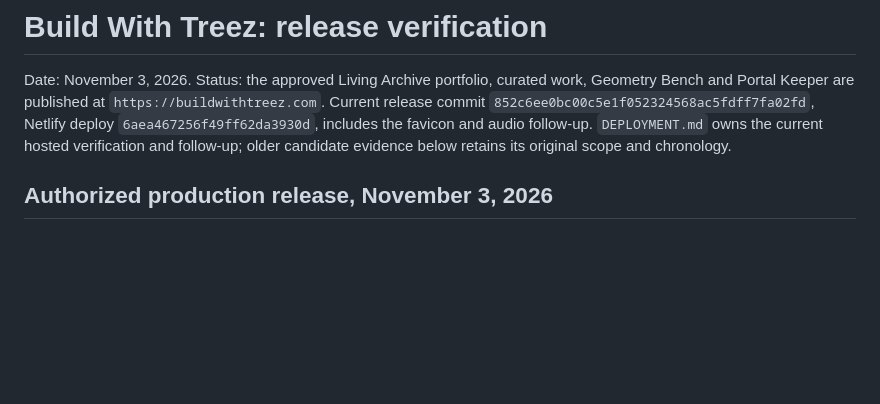
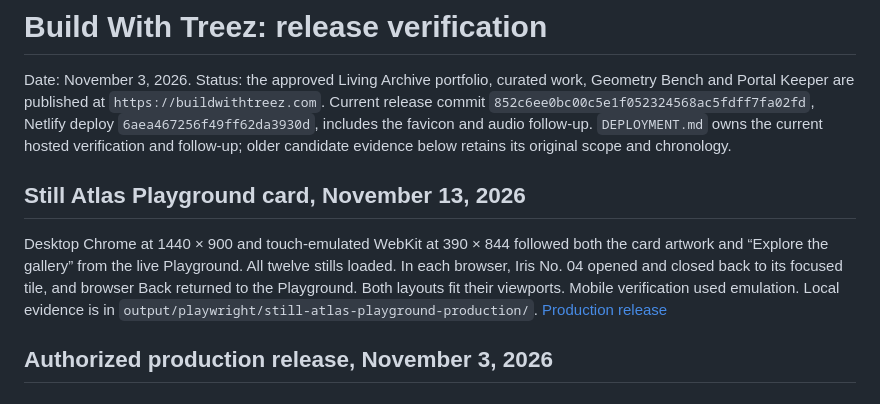
Before and after one commit to TreezCode/treed-portfolio-v2, a Markdown page: LAUNCH_SCORECARD.md, the part around the change. Rendered like a GitHub page; blank space fills up the shorter version.

Commit message:
docs: record the live Still Atlas Playground checks [skip netlify]

```diff
--- a/LAUNCH_SCORECARD.md
+++ b/LAUNCH_SCORECARD.md
@@ -1,6 +1,10 @@
 # Build With Treez: release verification
 
 Date: November 3, 2026. Status: the approved Living Archive portfolio, curated work, Geometry Bench and Portal Keeper are published at `https://buildwithtreez.com`. Current release commit `852c6ee0bc00c5e1f052324568ac5fdff7fa02fd`, Netlify deploy `6aea467256f49ff62da3930d`, includes the favicon and audio follow-up. `DEPLOYMENT.md` owns the current hosted verification and follow-up; older candidate evidence below retains its original scope and chronology.
+
+## Still Atlas Playground card, November 13, 2026
+
+Desktop Chrome at 1440 × 900 and touch-emulated WebKit at 390 × 844 followed both the card artwork and “Explore the gallery” from the live Playground. All twelve stills loaded. In each browser, Iris No. 04 opened and closed back to its focused tile, and browser Back returned to the Playground. Both layouts fit their viewports. Mobile verification used emulation. Local evidence is in `output/playwright/still-atlas-playground-production/`. [Production release](DEPLOYMENT.md)
 
 ## Authorized production release, November 3, 2026
 
```
Also changed, not shown: DEPLOYMENT.md (+4 -2 lines).
